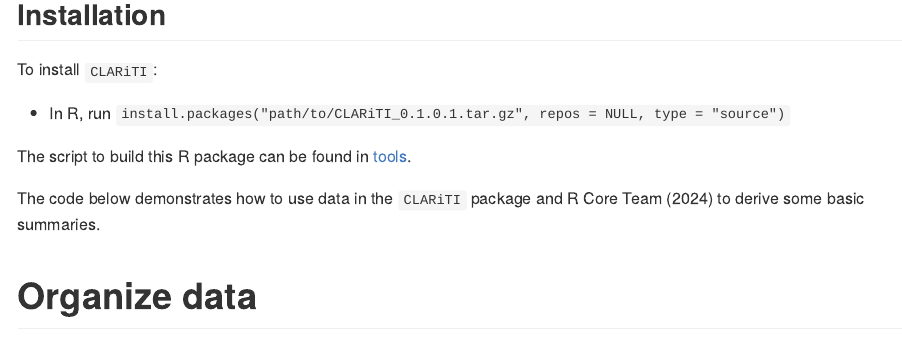
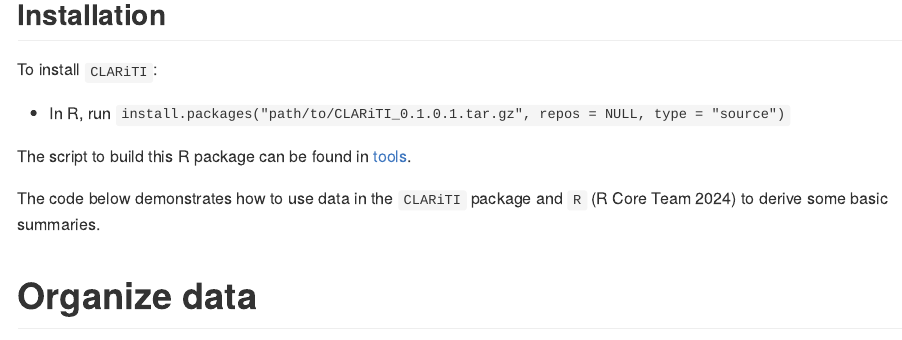
Before and after one commit to atri-biostats/CLARiTI, an R Markdown document (README.Rmd): the page in a window 1100 px wide, from 290 px down. The pictures show the output file README.md that the author committed with the source, drawn offline in the style of GitHub.

Commit message:
initial commit

````diff
--- a/README.Rmd
+++ b/README.Rmd
@@ -21,7 +21,7 @@ To install `CLARiTI`:
 
 The script to build this R package can be found in [tools](https://github.com/atri-biostats/CLARiTI/tree/main/tools).
 
-The code below demonstrates how to use data in the `CLARiTI` package and @R to derive some basic summaries.
+The code below demonstrates how to use data in the `CLARiTI` package and `R` [@R] to derive some basic summaries.
 
 ```{r, child='man/rmd/CLARiTI-Summaries-child.Rmd'}
 ```
````
Also changed, not shown: vignettes/CLARITI-Summaries.Rmd (+1 -1 lines), README.md.
